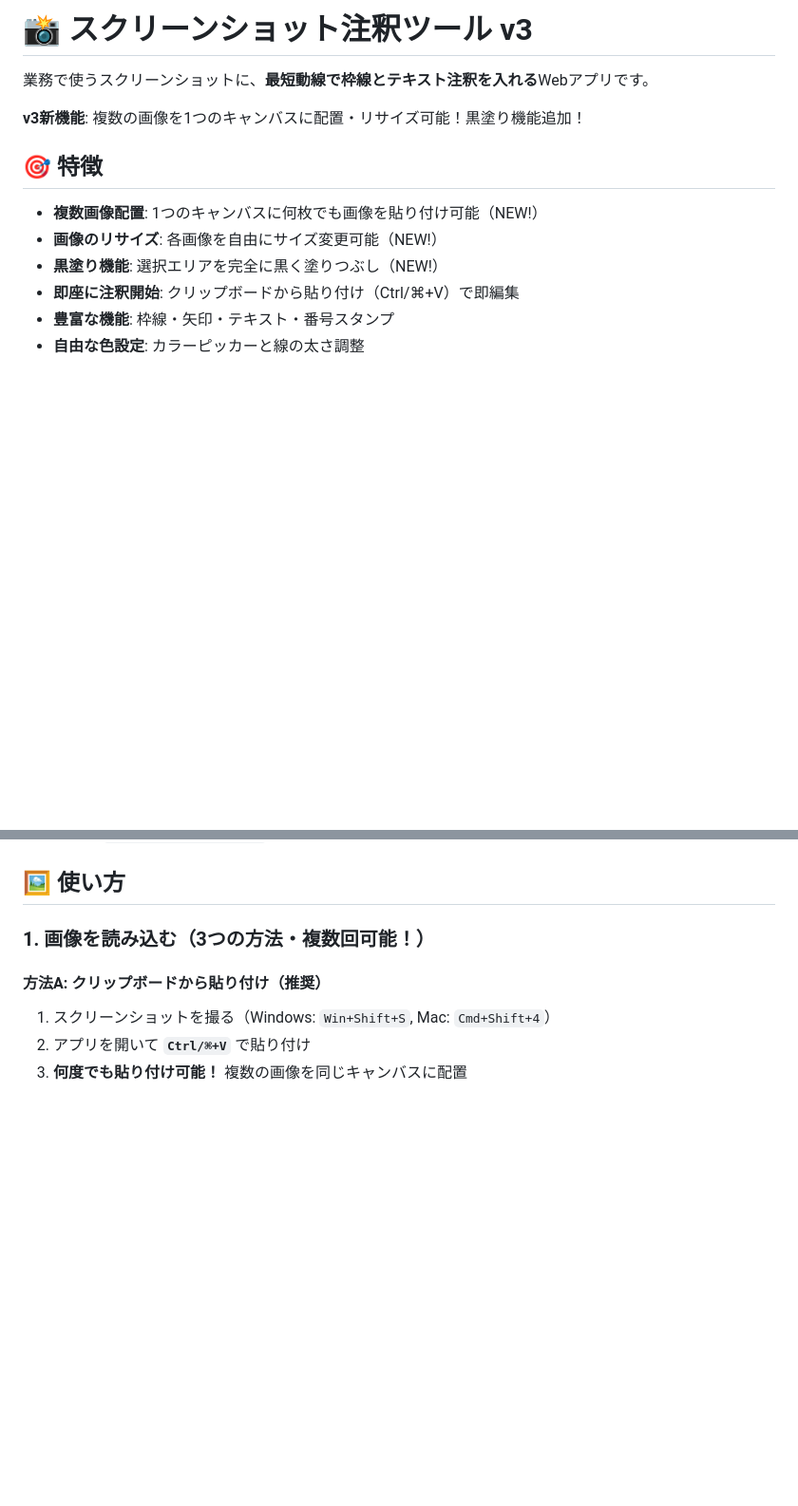
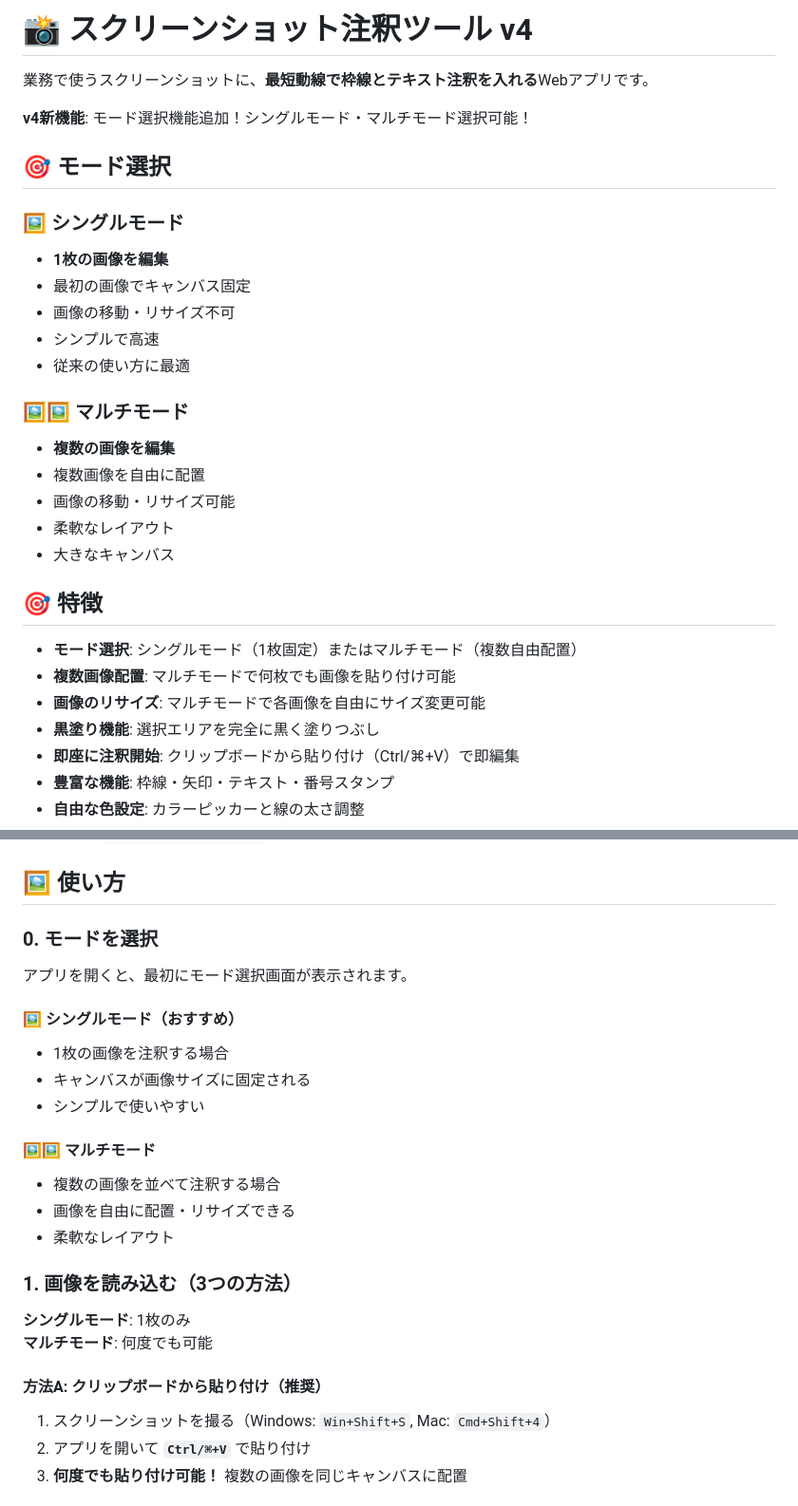
Before and after one commit to realizechair/Screenshot, a Markdown page: README.md, 2 parts joined by grey strips. Shown at 95% size. Drawn GitHub-style; blank space fills up the shorter version.

Commit message:
Update README with mode selection feature documentation

```diff
--- a/README.md
+++ b/README.md
@@ -1,14 +1,31 @@
-# 📸 スクリーンショット注釈ツール v3
+# 📸 スクリーンショット注釈ツール v4
 
 業務で使うスクリーンショットに、**最短動線で枠線とテキスト注釈を入れる**Webアプリです。
 
-**v3新機能**: 複数の画像を1つのキャンバスに配置・リサイズ可能！黒塗り機能追加！
+**v4新機能**: モード選択機能追加！シングルモード・マルチモード選択可能！
+
+## 🎯 モード選択
+
+### 🖼️ シングルモード
+- **1枚の画像を編集**
+- 最初の画像でキャンバス固定
+- 画像の移動・リサイズ不可
+- シンプルで高速
+- 従来の使い方に最適
+
+### 🖼️🖼️ マルチモード
+- **複数の画像を編集**
+- 複数画像を自由に配置
+- 画像の移動・リサイズ可能
+- 柔軟なレイアウト
+- 大きなキャンバス
 
 ## 🎯 特徴
 
-- **複数画像配置**: 1つのキャンバスに何枚でも画像を貼り付け可能（NEW!）
-- **画像のリサイズ**: 各画像を自由にサイズ変更可能（NEW!）
-- **黒塗り機能**: 選択エリアを完全に黒く塗りつぶし（NEW!）
+- **モード選択**: シングルモード（1枚固定）またはマルチモード（複数自由配置）
+- **複数画像配置**: マルチモードで何枚でも画像を貼り付け可能
+- **画像のリサイズ**: マルチモードで各画像を自由にサイズ変更可能
+- **黒塗り機能**: 選択エリアを完全に黒く塗りつぶし
 - **即座に注釈開始**: クリップボードから貼り付け（Ctrl/⌘+V）で即編集
 - **豊富な機能**: 枠線・矢印・テキスト・番号スタンプ
 - **自由な色設定**: カラーピッカーと線の太さ調整
@@ -44,7 +61,24 @@ npm start
 
 ## 🖼️ 使い方
 
-### 1. 画像を読み込む（3つの方法・複数回可能！）
+### 0. モードを選択
+
+アプリを開くと、最初にモード選択画面が表示されます。
+
+#### 🖼️ シングルモード（おすすめ）
+- 1枚の画像を注釈する場合
+- キャンバスが画像サイズに固定される
+- シンプルで使いやすい
+
+#### 🖼️🖼️ マルチモード
+- 複数の画像を並べて注釈する場合
+- 画像を自由に配置・リサイズできる
+- 柔軟なレイアウト
+
+### 1. 画像を読み込む（3つの方法）
+
+**シングルモード**: 1枚のみ
+**マルチモード**: 何度でも可能
 
 #### 方法A: クリップボードから貼り付け（推奨）
 1. スクリーンショットを撮る（Windows: `Win+Shift+S`, Mac: `Cmd+Shift+4`）
```
